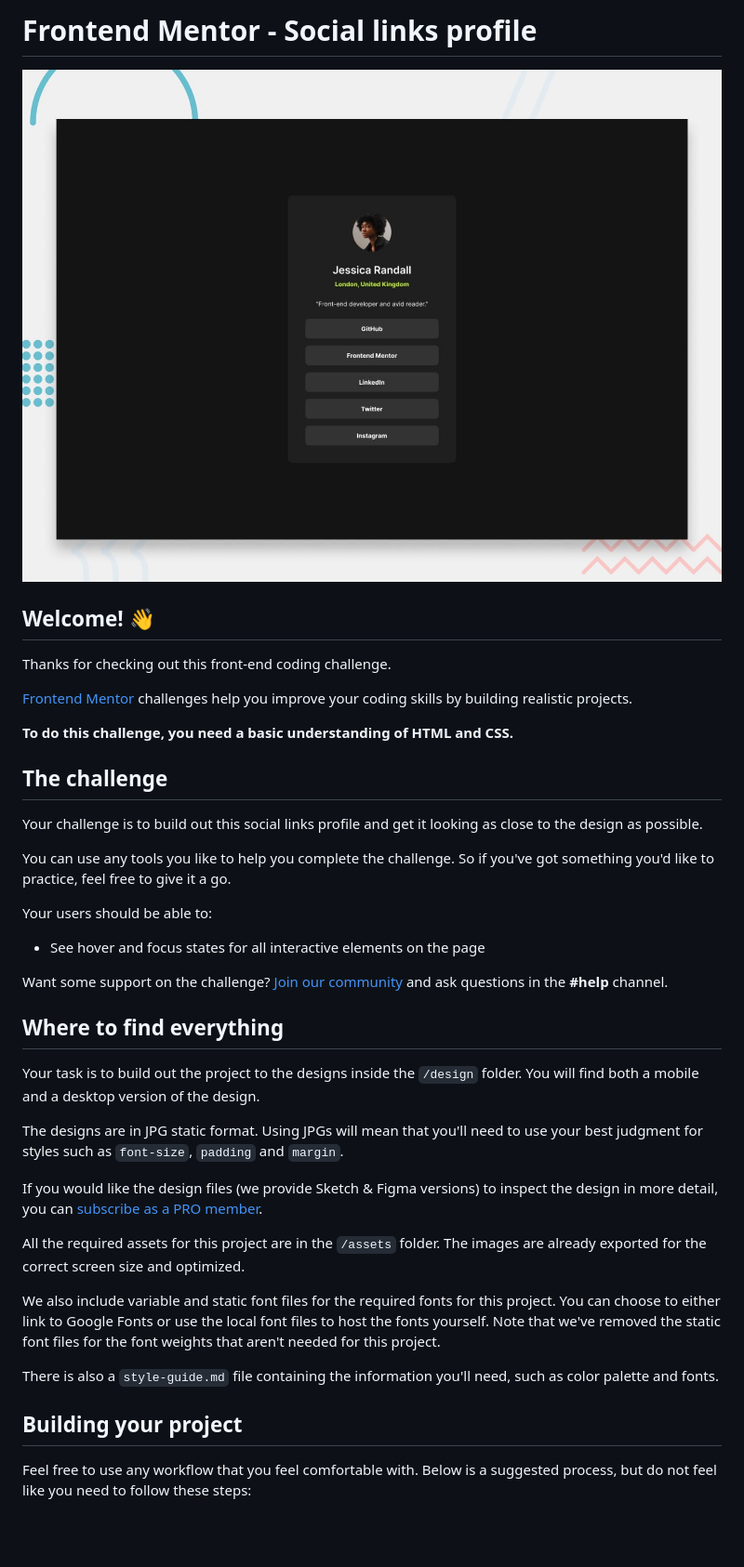
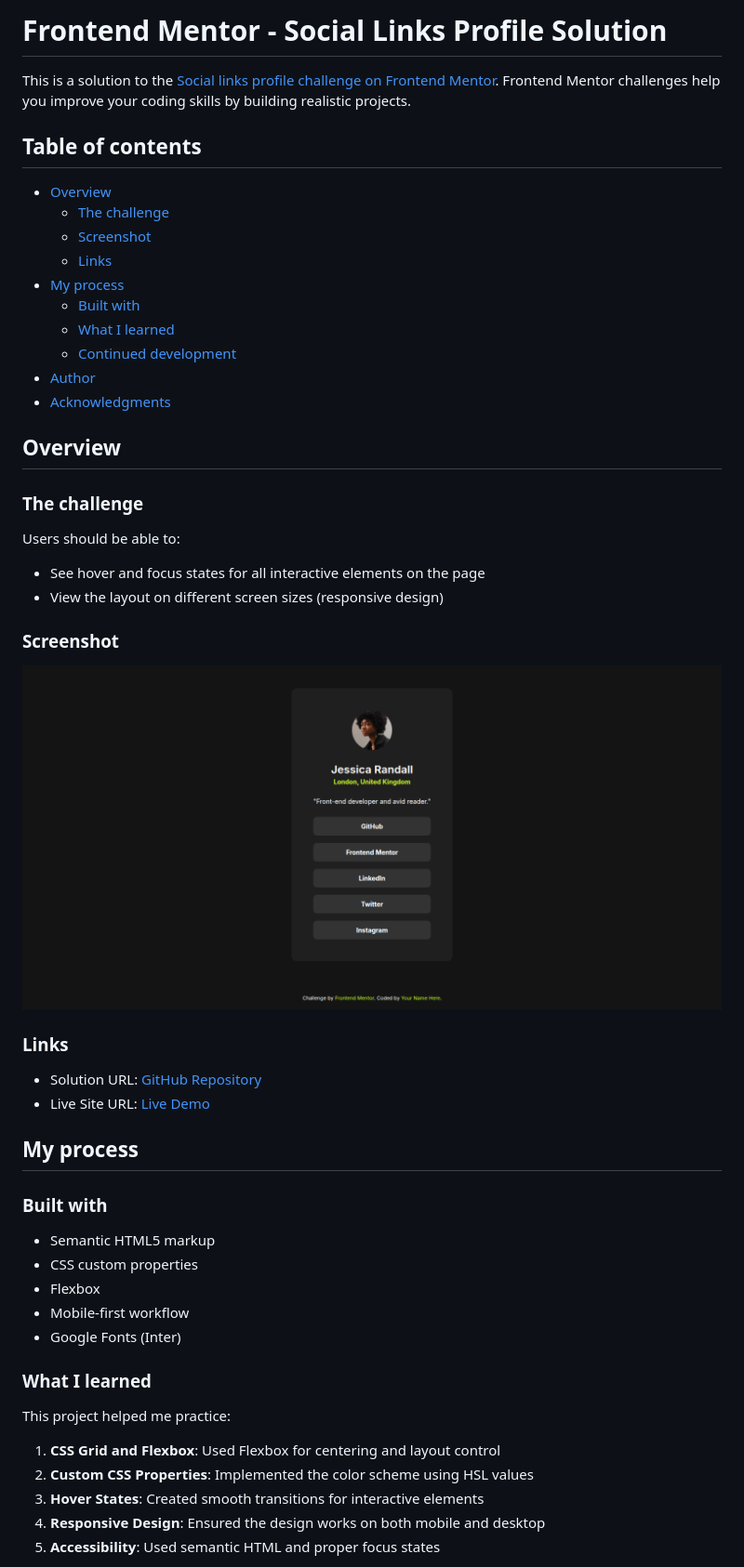
Before and after one commit to afuhflynn/social-links-profile, a Markdown page: README.md, the part around the change printed below. Shown: that part at 93% size. Drawn GitHub-style; pictures changed too: preview.jpg (deleted), screenshot.png (added); blank space fills up the shorter version.

```diff
--- a/README.md
+++ b/README.md
@@ -1,42 +1,55 @@
-# Frontend Mentor - Social links profile
+# Frontend Mentor - Social Links Profile Solution
 
-![Design preview for the Social links profile coding challenge](./preview.jpg)
+This is a solution to the [Social links profile challenge on Frontend Mentor](https://www.frontendmentor.io/challenges/social-links-profile-UG32l9m6dQ). Frontend Mentor challenges help you improve your coding skills by building realistic projects.
 
-## Welcome! 👋
+## Table of contents
 
-Thanks for checking out this front-end coding challenge.
+- [Overview](#overview)
+  - [The challenge](#the-challenge)
+  - [Screenshot](#screenshot)
+  - [Links](#links)
+- [My process](#my-process)
+  - [Built with](#built-with)
+  - [What I learned](#what-i-learned)
+  - [Continued development](#continued-development)
+- [Author](#author)
+- [Acknowledgments](#acknowledgments)
 
-[Frontend Mentor](https://www.frontendmentor.io) challenges help you improve your coding skills by building realistic projects.
+## Overview
 
-**To do this challenge, you need a basic understanding of HTML and CSS.**
+### The challenge
 
-## The challenge
-
-Your challenge is to build out this social links profile and get it looking as close to the design as possible.
-
-You can use any tools you like to help you complete the challenge. So if you've got something you'd like to practice, feel free to give it a go.
-
-Your users should be able to:
+Users should be able to:
 
 - See hover and focus states for all interactive elements on the page
+- View the layout on different screen sizes (responsive design)
 
-Want some support on the challenge? [Join our community](https://www.frontendmentor.io/community) and ask questions in the **#help** channel.
+### Screenshot
 
-## Where to find everything
+![Screenshot of the social links profile](./screenshot.png)
 
-Your task is to build out the project to the designs inside the `/design` folder. You will find both a mobile and a desktop version of the design.
+### Links
 
-The designs are in JPG static format. Using JPGs will mean that you'll need to use your best judgment for styles such as `font-size`, `padding` and `margin`.
+- Solution URL: [GitHub Repository](https://github.com/yourusername/social-links-profile)
+- Live Site URL: [Live Demo](https://yourusername.github.io/social-links-profile)
 
-If you would like the design files (we provide Sketch & Figma versions) to inspect the design in more detail, you can [subscribe as a PRO member](https://www.frontendmentor.io/pro).
+## My process
 
-All the required assets for this project are in the `/assets` folder. The images are already exported for the correct screen size and optimized.
+### Built with
 
-We also include variable and static font files for the required fonts for this project. You can choose to either link to Google Fonts or use the local font files to host the fonts yourself. Note that we've removed the static font files for the font weights that aren't needed for this project.
+- Semantic HTML5 markup
+- CSS custom properties
+- Flexbox
+- Mobile-first workflow
+- Google Fonts (Inter)
 
-There is also a `style-guide.md` file containing the information you'll need, such as color palette and fonts.
+### What I learned
 
-## Building your project
+This project helped me practice:
 
-Feel free to use any workflow that you feel comfortable with. Below is a suggested process, but do not feel like you need to follow these steps:
+1. **CSS Grid and Flexbox**: Used Flexbox for centering and layout control
+2. **Custom CSS Properties**: Implemented the color scheme using HSL values
+3. **Hover States**: Created smooth transitions for interactive elements
+4. **Responsive Design**: Ensured the design works on both mobile and desktop
+5. **Accessibility**: Used semantic HTML and proper focus states
 
```
Also changed, not shown: other parts of README.md (+30 -42 lines), README-template.md (deleted, +0 -110 lines), style-guide.md (deleted, +0 -33 lines), design/active-states.jpg (deleted), design/destkop-design.jpg (deleted), design/mobile-design.jpg (deleted).
